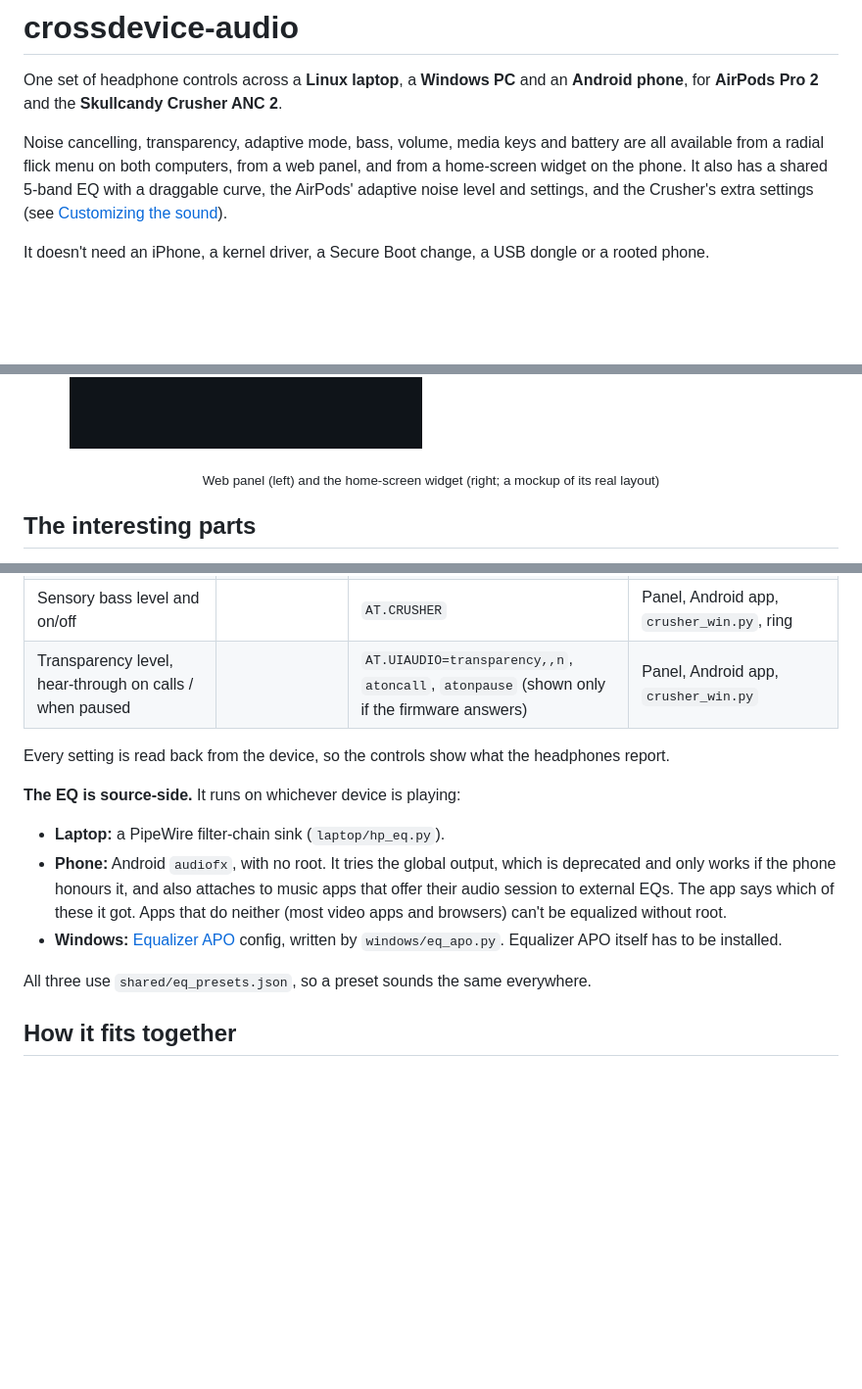
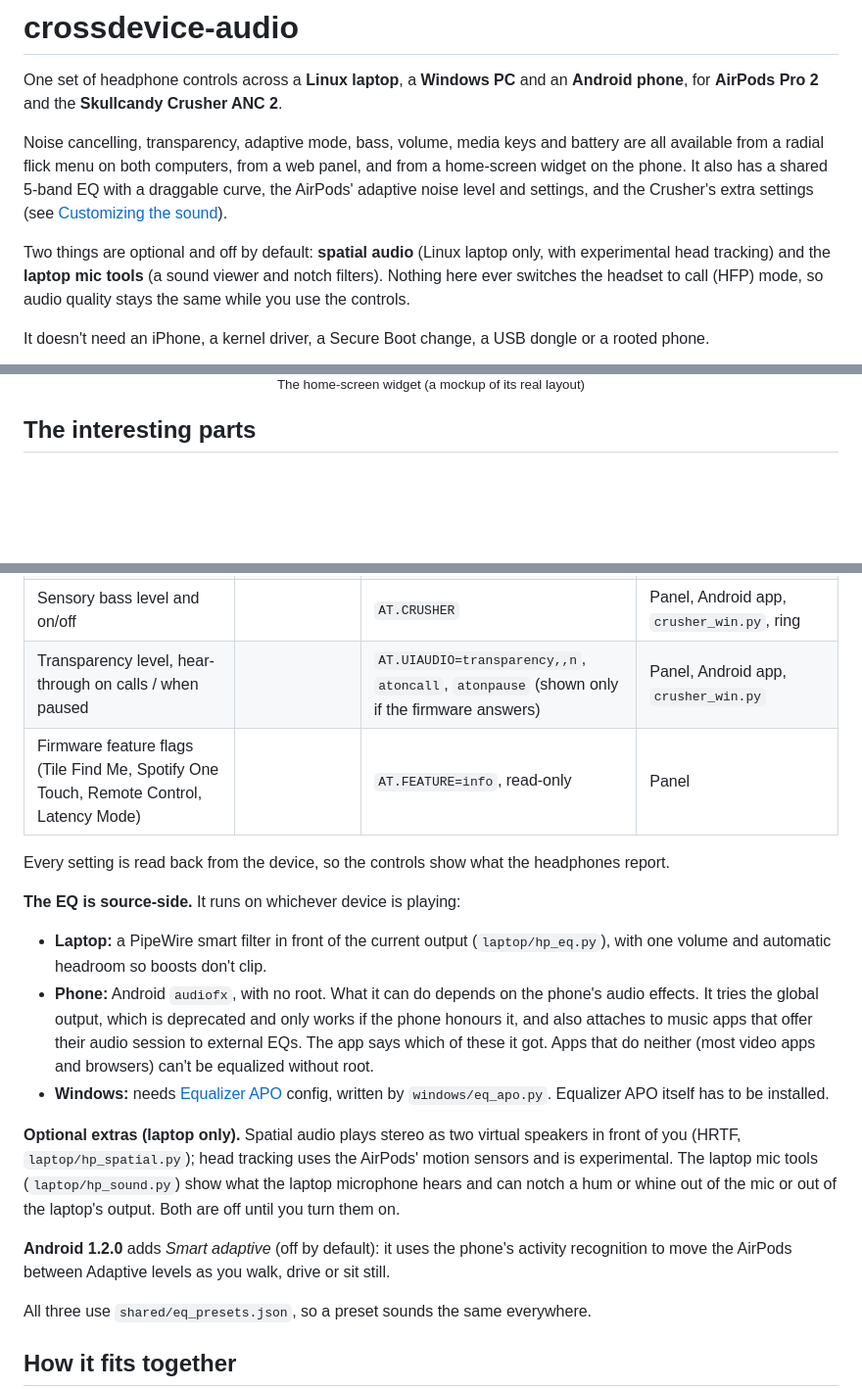
Before and after one commit to Jaron-Wilson/crossdevice-audio, a Markdown page: README.md, 3 parts joined by grey strips. Shown at 98% size. Rendered like a GitHub page; pictures changed too: docs/images/panel.png (deleted); blank space fills up the shorter version.

```diff
--- a/README.md
+++ b/README.md
@@ -7,6 +7,10 @@ Noise cancelling, transparency, adaptive mode, bass, volume, media keys and batt
 from a radial flick menu on both computers, from a web panel, and from a home-screen widget on the phone.
 It also has a shared 5-band EQ with a draggable curve, the AirPods' adaptive noise level and settings,
 and the Crusher's extra settings (see [Customizing the sound](#customizing-the-sound)).
+
+Two things are optional and off by default: **spatial audio** (Linux laptop only, with experimental head
+tracking) and the **laptop mic tools** (a sound viewer and notch filters). Nothing here ever switches the
+headset to call (HFP) mode, so audio quality stays the same while you use the controls.
 
 It doesn't need an iPhone, a kernel driver, a Secure Boot change, a USB dongle or a rooted phone.
 
@@ -36,6 +61,6 @@ Crusher gets Bass, and with nothing connected only volume and track controls are
   <img src="docs/images/widget-mockup.png" width="360" alt="The Android widget (mockup of the real layout)">
 </p>
-<p align="center"><sub>Web panel (left) and the home-screen widget (right; a mockup of its real layout)</sub></p>
+<p align="center"><sub>The home-screen widget (a mockup of its real layout)</sub></p>
 
 ## The interesting parts
 
@@ -86,17 +111,27 @@ this broadcast, so battery shows no matter which device is playing.
 | Press-and-hold cycle (which modes) | AAP `0x1A` | | Panel, Android app |
 | Sensory bass level and on/off | | `AT.CRUSHER` | Panel, Android app, `crusher_win.py`, ring |
 | Transparency level, hear-through on calls / when paused | | `AT.UIAUDIO=transparency,,n`, `atoncall`, `atonpause` (shown only if the firmware answers) | Panel, Android app, `crusher_win.py` |
+| Firmware feature flags (Tile Find Me, Spotify One Touch, Remote Control, Latency Mode) | | `AT.FEATURE=info`, read-only | Panel |
 
 Every setting is read back from the device, so the controls show what the headphones report.
 
 **The EQ is source-side.** It runs on whichever device is playing:
-- **Laptop:** a PipeWire filter-chain sink (`laptop/hp_eq.py`).
-- **Phone:** Android `audiofx`, with no root. It tries the global output, which is deprecated and only
+- **Laptop:** a PipeWire smart filter in front of the current output (`laptop/hp_eq.py`), with one volume
+  and automatic headroom so boosts don't clip.
+- **Phone:** Android `audiofx`, with no root. What it can do depends on the phone's audio effects. It tries the global output, which is deprecated and only
   works if the phone honours it, and also attaches to music apps that offer their audio session to
   external EQs. The app says which of these it got. Apps that do neither (most video apps and browsers)
   can't be equalized without root.
-- **Windows:** [Equalizer APO](https://sourceforge.net/projects/equalizerapo/) config, written by
+- **Windows:** needs [Equalizer APO](https://sourceforge.net/projects/equalizerapo/) config, written by
   `windows/eq_apo.py`. Equalizer APO itself has to be installed.
+
+**Optional extras (laptop only).** Spatial audio plays stereo as two virtual speakers in front of you
+(HRTF, `laptop/hp_spatial.py`); head tracking uses the AirPods' motion sensors and is experimental. The laptop
+mic tools (`laptop/hp_sound.py`) show what the laptop microphone hears and can notch a hum or whine out of the
+mic or out of the laptop's output. Both are off until you turn them on.
+
+**Android 1.2.0** adds *Smart adaptive* (off by default): it uses the phone's activity recognition to move
+the AirPods between Adaptive levels as you walk, drive or sit still.
 
 All three use `shared/eq_presets.json`, so a preset sounds the same everywhere.
 
```
Also changed, not shown: other parts of README.md (+25 -4 lines), docs/images/by-the-numbers.png, docs/images/how-it-fits-together.png, docs/images/panel-phone-1.png (added), docs/images/panel-phone-2.png (added).
